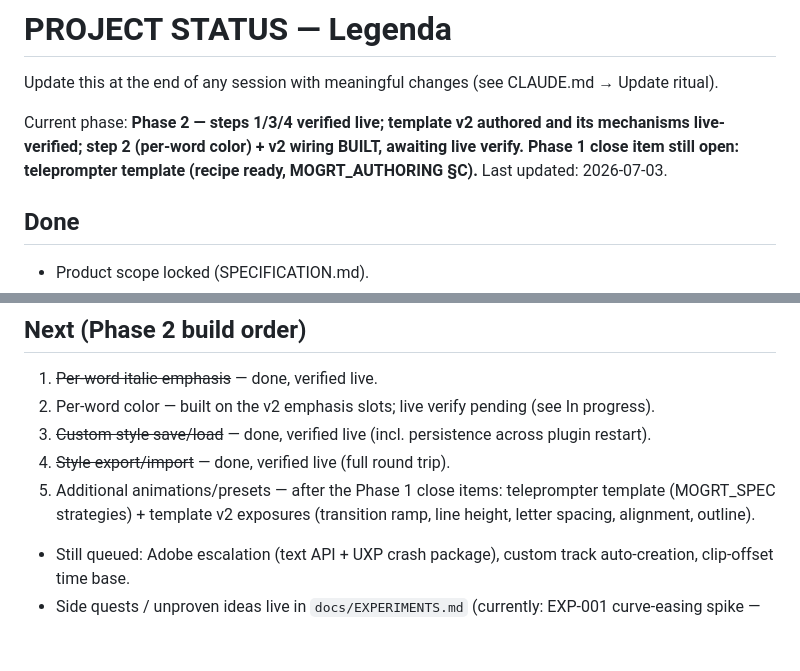
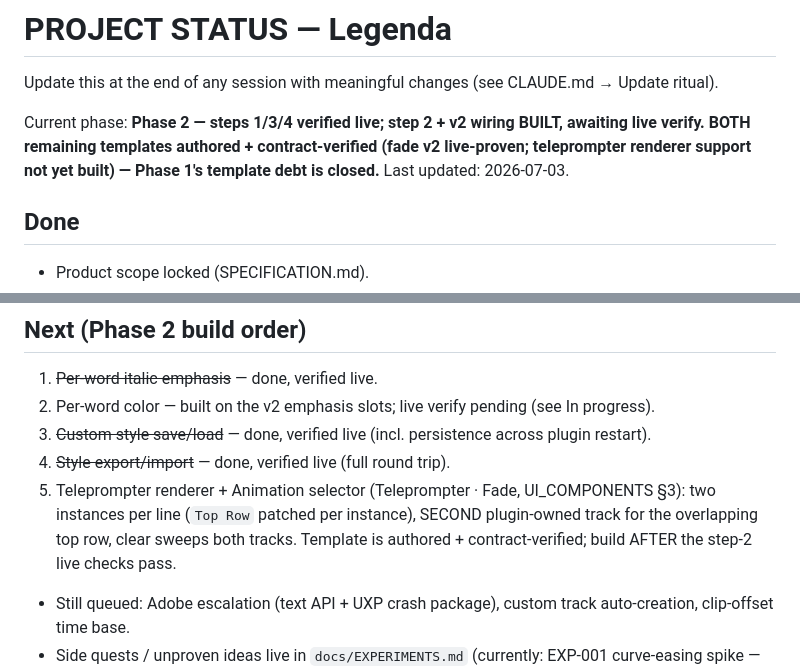
Before and after one commit to beltkingfish/legenda, a Markdown page: docs/PROJECT_STATUS.md, 2 parts joined by grey strips. Drawn GitHub-style; blank space fills up the shorter version.

Commit message:
Docs: teleprompter template recorded; renderer step queued after step-2 verify
Co-Authored-By: Claude Fable 5 <noreply@anthropic.com>

```diff
--- a/docs/PROJECT_STATUS.md
+++ b/docs/PROJECT_STATUS.md
@@ -2,10 +2,10 @@
 
 Update this at the end of any session with meaningful changes (see CLAUDE.md → Update ritual).
 
-Current phase: **Phase 2 — steps 1/3/4 verified live; template v2 authored and
-its mechanisms live-verified; step 2 (per-word color) + v2 wiring BUILT,
-awaiting live verify. Phase 1 close item still open: teleprompter template
-(recipe ready, MOGRT_AUTHORING §C).**
+Current phase: **Phase 2 — steps 1/3/4 verified live; step 2 + v2 wiring BUILT,
+awaiting live verify. BOTH remaining templates authored + contract-verified
+(fade v2 live-proven; teleprompter renderer support not yet built) —
+Phase 1's template debt is closed.**
 Last updated: 2026-07-03.
 
 ## Done
@@ -396,9 +396,11 @@ Last updated: 2026-07-03.
 3. ~~Custom style save/load~~ — done, verified live (incl. persistence across
    plugin restart).
 4. ~~Style export/import~~ — done, verified live (full round trip).
-5. Additional animations/presets — after the Phase 1 close items: teleprompter
-   template (MOGRT_SPEC strategies) + template v2 exposures (transition ramp,
-   line height, letter spacing, alignment, outline).
+5. Teleprompter renderer + Animation selector (Teleprompter · Fade,
+   UI_COMPONENTS §3): two instances per line (`Top Row` patched per instance),
+   SECOND plugin-owned track for the overlapping top row, clear sweeps both
+   tracks. Template is authored + contract-verified; build AFTER the step-2
+   live checks pass.
 - Still queued: Adobe escalation (text API + UXP crash package), custom track
   auto-creation, clip-offset time base.
 - Side quests / unproven ideas live in `docs/EXPERIMENTS.md` (currently:
```
Also changed, not shown: docs/MOGRT_SPEC.md (+1 -1 lines).
